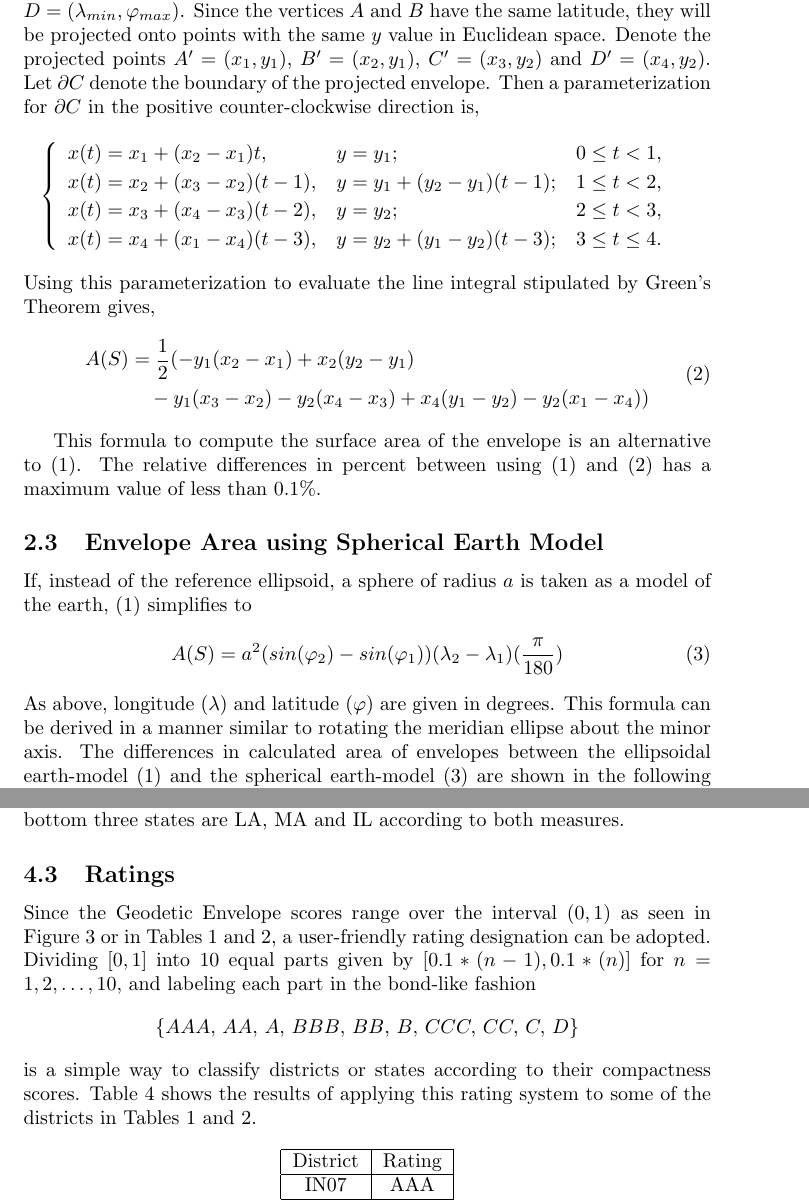
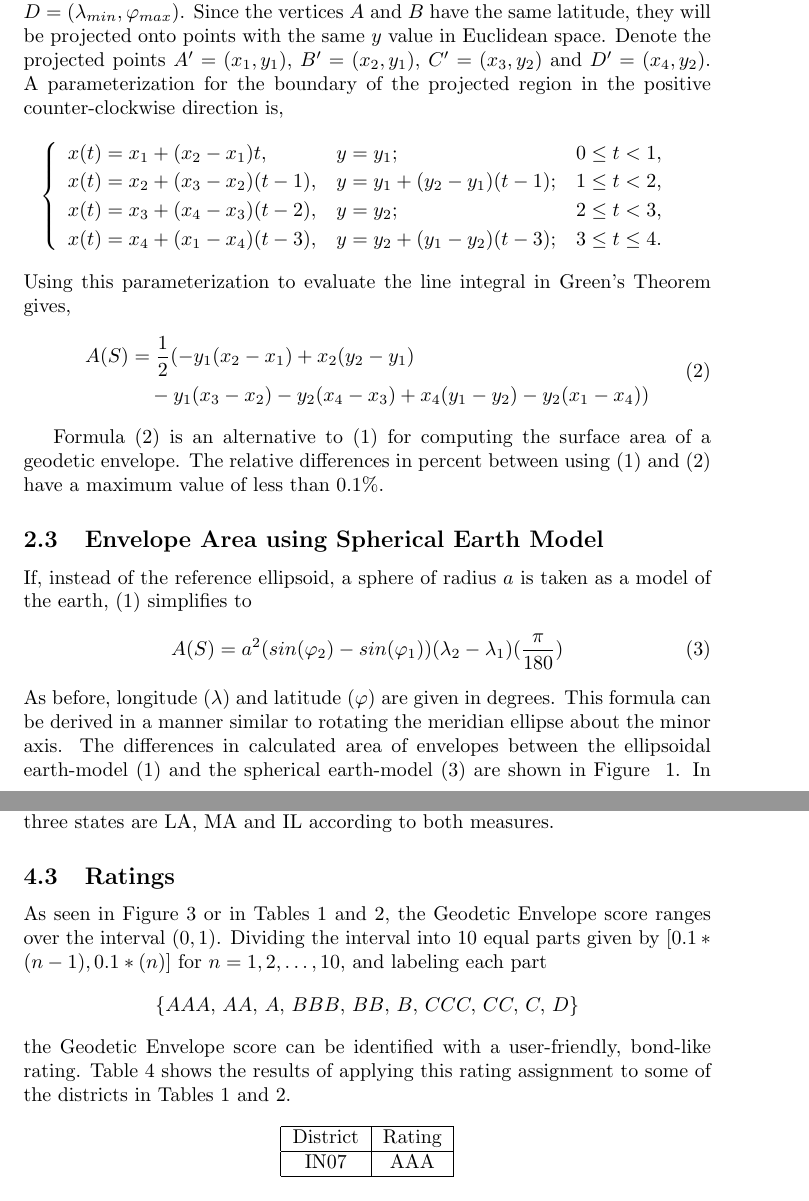
Before and after one commit to YAR0277/LaTeX, a LaTeX document (GeodeticEnvelopeScore.tex): two parts of pages 3 and 9 of 13, joined at a grey line, cut so that both start at the same text. Compiled offline with pdfLaTeX.

Commit message:
GeodeticEnvelopeScore.txt Revision 2

```diff
--- a/GeodeticEnvelopeScore.tex
+++ b/GeodeticEnvelopeScore.tex
@@ -1,7 +1,7 @@
 \documentclass{article}
 \author{David Gore}
 \title{The Geodetic Envelope Score}
-\date{January 10, 2026}
+\date{January 13, 2026}
 
 \usepackage[
     backend=biber,
@@ -108,8 +112,7 @@ and $D=(\lambda_{min},\varphi_{max})$.
 Since the vertices $A$ and $B$ have the same latitude, they will be projected onto points with the same $y$
 value in Euclidean space.
 Denote the projected points $A'=(x_1,y_1)$, $B'=(x_2,y_1)$, $C'=(x_3,y_2)$ and $D'=(x_4,y_2)$.
-Let $\partial C$ denote the boundary of the projected envelope.
-Then a parameterization for $\partial C$ in the positive counter-clockwise
+A parameterization for the boundary of the projected region in the positive counter-clockwise
 direction is,
 \[
 \begin{cases}
@@ -121,7 +124,7 @@ direction is,
     \end{array}
 \end{cases}
 \]
-Using this parameterization to evaluate the line integral stipulated by Green's Theorem gives,
+Using this parameterization to evaluate the line integral in Green's Theorem gives,
 \begin{equation}
     \begin{split}
         A(S) &= \frac{1}{2}(-y_1(x_2-x_1) + x_2(y_2-y_1) \\
@@ -130,9 +133,10 @@ Using this parameterization to evaluate the line integral stipulated by Green's
 \label{eq:SAProjection}
 \end{equation}
 
-This formula to compute the surface area of the envelope is an alternative to \eqref{eq:SAEllipsoid}.
+Formula \eqref{eq:SAProjection} is an alternative to \eqref{eq:SAEllipsoid} for computing the
+surface area of a geodetic envelope.
 The relative differences in percent between using \eqref{eq:SAEllipsoid} and \eqref{eq:SAProjection}
-has a maximum value of less than 0.1\%.
+have a maximum value of less than 0.1\%.
 
 \subsection{Envelope Area using Spherical Earth Model}
 If, instead of the reference ellipsoid, a sphere of radius $a$ is taken as a model of the earth,
@@ -141,11 +145,11 @@ If, instead of the reference ellipsoid, a sphere of radius $a$ is taken as a mod
     A(S) = a^2(sin(\varphi_2)-sin(\varphi_1))(\lambda_2-\lambda_1)(\frac{\pi}{180})
 \label{eq:SASphere}
 \end{equation}
-As above, longitude ($\lambda$) and latitude ($\varphi$) are given in degrees.
+As before, longitude ($\lambda$) and latitude ($\varphi$) are given in degrees.
 This formula can be derived in a manner similar to rotating the meridian ellipse about the minor axis.
 The differences in calculated area of envelopes between the ellipsoidal earth-model
 \eqref{eq:SAEllipsoid} and the spherical earth-model
-\eqref{eq:SASphere} are shown in the following Figure ~\ref{fig:CmpAreaSphere}. In this figure the
+\eqref{eq:SASphere} are shown in Figure ~\ref{fig:CmpAreaSphere}. In this figure the
 districts have been sorted by the median latitude of the envelope: districts with lower
 district numbers have a lower median latitude than districts with higher district numbers.
 \begin{figure}[H]
@@ -408,22 +413,22 @@ Rank & State & Nr. Districts & Score \\
 \label{tab:bottom10-states}
 \end{table}
 To interpret this ranking it is helpful to consider only those states with at least 3 districts.
-This excludes the states AK, HI, NH and RI.
+This excludes AK, HI, NH and RI.
 In this case, the bottom three states are LA, MA and IL according to both measures.
 
 \subsection{Ratings}
-Since the Geodetic Envelope scores range over the interval $(0,1)$ as seen in Figure \ref{fig:Histogram}
-or in Tables \ref{tab:top5-districts} and \ref{tab:bottom5-districts}, a user-friendly rating designation
-can be adopted. Dividing $[0,1]$ into 10 equal parts given by $[0.1*(n-1), 0.1*(n)]$ for $n=1,2,\ldots,10$,
-and labeling each part in the bond-like fashion
+As seen in Figure \ref{fig:Histogram} or in Tables \ref{tab:top5-districts} and \ref{tab:bottom5-districts},
+the Geodetic Envelope score ranges over the interval $(0,1)$.
+Dividing the interval into 10 equal parts given by $[0.1*(n-1), 0.1*(n)]$ for $n=1,2,\ldots,10$,
+and labeling each part
 \[
 \{AAA, \mathpunct{\allowbreak} AA, \mathpunct{\allowbreak} A, \mathpunct{\allowbreak} BBB, \mathpunct{\allowbreak} BB,
 \mathpunct{\allowbreak} B, \mathpunct{\allowbreak} CCC, \mathpunct{\allowbreak} CC, \mathpunct{\allowbreak} C,
 \mathpunct{\allowbreak} D\}
 \]
-is a simple way to classify districts or states according to their compactness scores.
-Table~\ref{tab:district-ratings} shows the results of applying this rating system to some of the districts in Tables
-\ref{tab:top5-districts} and \ref{tab:bottom5-districts}.
+the Geodetic Envelope score can be identified with a user-friendly, bond-like rating.
+Table~\ref{tab:district-ratings} shows the results of applying this rating assignment to some of the
+districts in Tables \ref{tab:top5-districts} and \ref{tab:bottom5-districts}.
 \begin{table}[H]
 \centering
 \begin{tabular}{|c|c|}
```
Also changed, not shown: GeodeticEnvelopeScore.tex (47 more changed lines).
